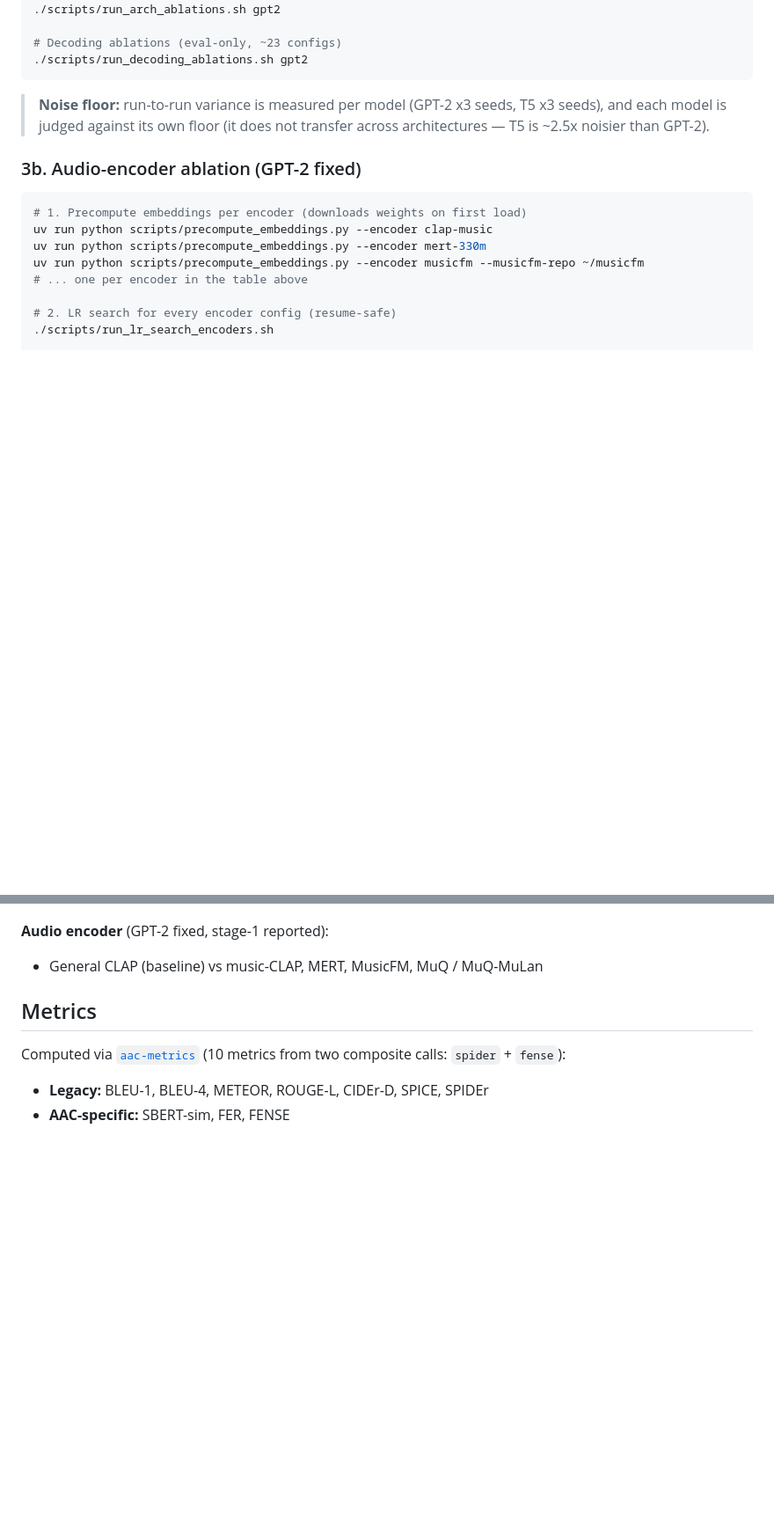
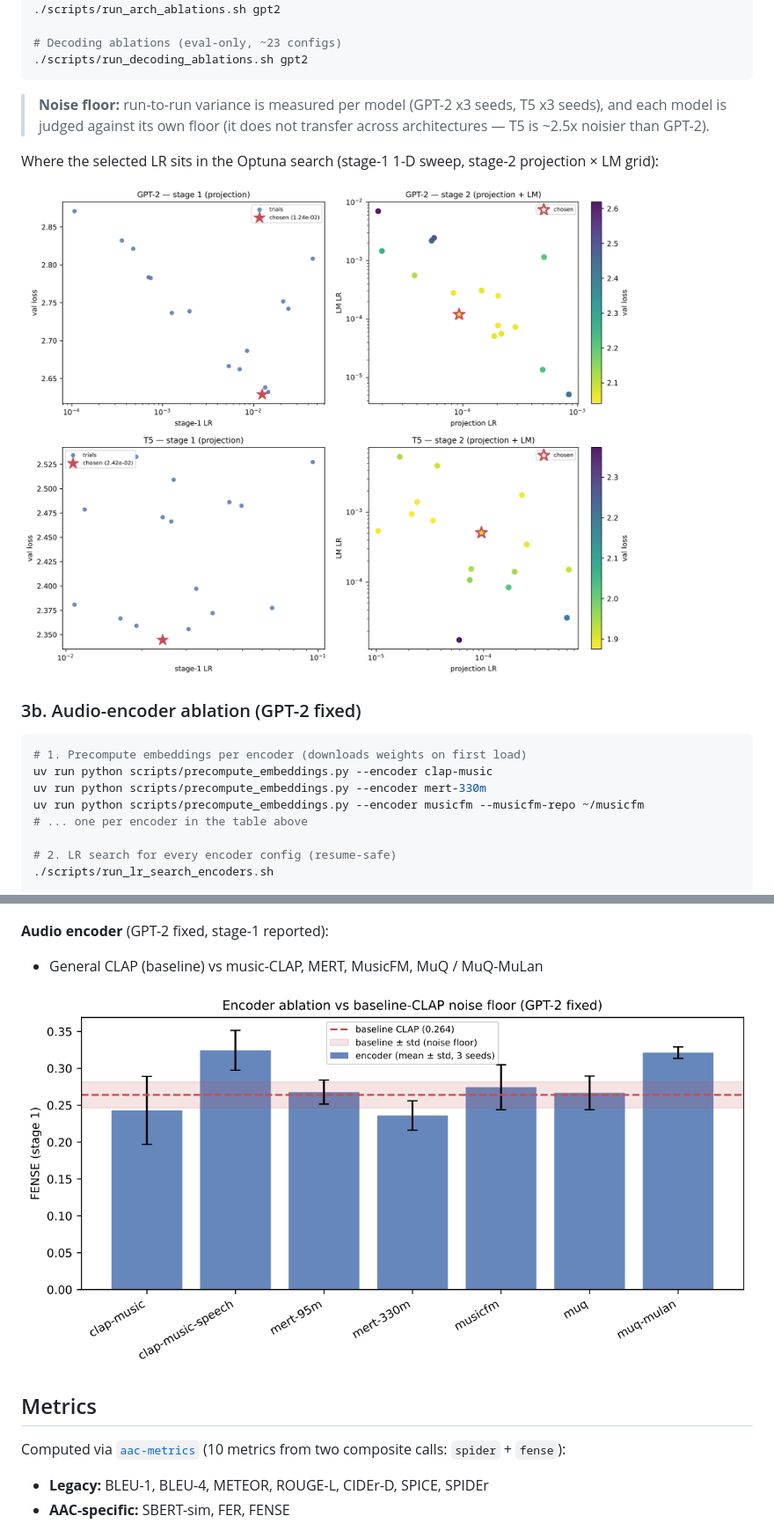
Before and after one commit to raccoon-42/audio-caption, a Markdown page: README.md, 2 parts joined by grey strips. Shown at 88% size. Drawn GitHub-style; pictures changed too: reports/figures/fig_encoder_noisefloor.png (added), reports/figures/fig_lr_search.png (added); blank space fills up the shorter version.

````diff
--- a/README.md
+++ b/README.md
@@ -166,6 +166,10 @@ uv run python scripts/evaluate.py --stage 2 --model gpt2 --ckpt-tag gpt2_seed44
 > T5 x3 seeds), and each model is judged against its own floor (it does not transfer
 > across architectures — T5 is ~2.5x noisier than GPT-2).
 
+Where the selected LR sits in the Optuna search (stage-1 1-D sweep, stage-2 projection × LM grid):
+
+![LR search — language models](reports/figures/fig_lr_search.png)
+
 ### 3b. Audio-encoder ablation (GPT-2 fixed)
 
 ```bash
@@ -279,6 +287,8 @@ uv run python scripts/score_reference.py      # overall metrics + is_audioset_ev
 **Audio encoder** (GPT-2 fixed, stage-1 reported):
 - General CLAP (baseline) vs music-CLAP, MERT, MusicFM, MuQ / MuQ-MuLan
 
+![Encoder ablation vs noise floor](reports/figures/fig_encoder_noisefloor.png)
+
 ## Metrics
 
 Computed via [`aac-metrics`](https://github.com/Labbeti/aac-metrics) (10 metrics from two composite calls: `spider` + `fense`):
````
Also changed, not shown: other parts of README.md (+4 -0 lines), reports/figures/fig_lr_search_encoders.png (added), 5 other files.
